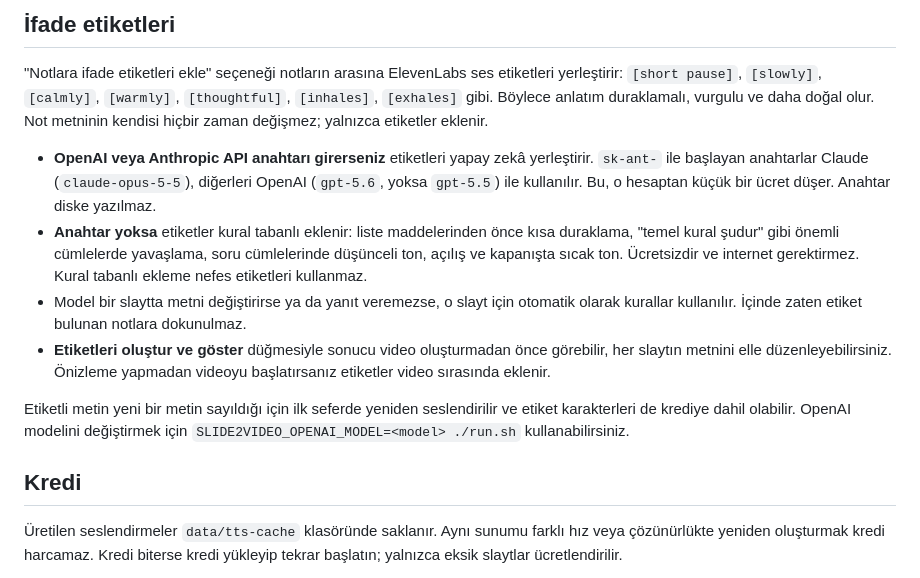
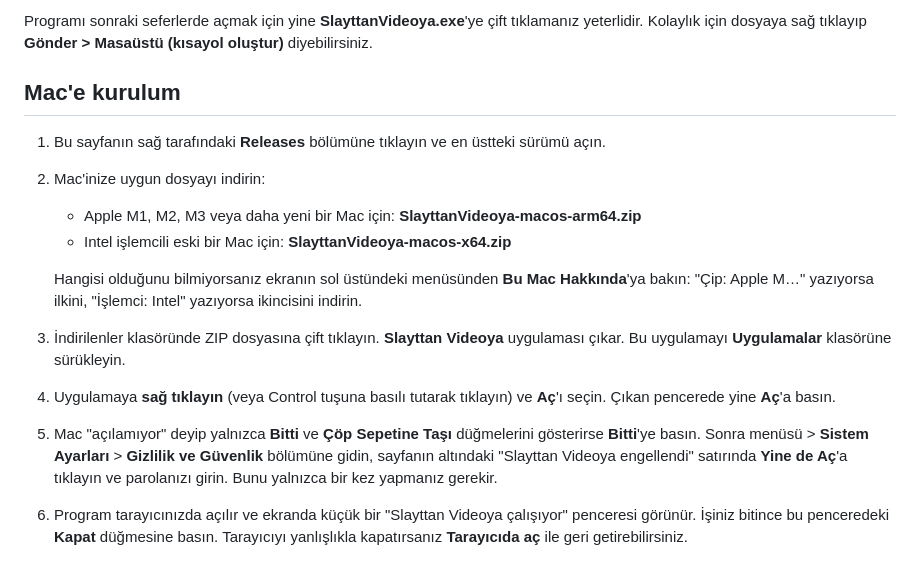
Before and after one commit to nesatalha/slide-to-video, a Markdown page: README.md, the part around one of its changes. Drawn GitHub-style.

```diff
--- a/README.md
+++ b/README.md
@@ -44,14 +32,16 @@ Gelişmiş bölümünde model (varsayılan `eleven_v4`) ve dil (varsayılan Tür
 
-## İfade etiketleri
-"Notlara ifade etiketleri ekle" seçeneği notların arasına ElevenLabs ses etiketleri yerleştirir: `[short pause]`, `[slowly]`, `[calmly]`, `[warmly]`, `[thoughtful]`, `[inhales]`, `[exhales]` gibi. Böylece anlatım duraklamalı, vurgulu ve daha doğal olur. Not metninin kendisi hiçbir zaman değişmez; yalnızca etiketler eklenir.
+Programı sonraki seferlerde açmak için yine **SlayttanVideoya.exe**'ye çift tıklamanız yeterlidir. Kolaylık için dosyaya sağ tıklayıp **Gönder > Masaüstü (kısayol oluştur)** diyebilirsiniz.
 
-- **OpenAI veya Anthropic API anahtarı girerseniz** etiketleri yapay zekâ yerleştirir. `sk-ant-` ile başlayan anahtarlar Claude (`claude-opus-5-5`), diğerleri OpenAI (`gpt-5.6`, yoksa `gpt-5.5`) ile kullanılır. Bu, o hesaptan küçük bir ücret düşer. Anahtar diske yazılmaz.
-- **Anahtar yoksa** etiketler kural tabanlı eklenir: liste maddelerinden önce kısa duraklama, "temel kural şudur" gibi önemli cümlelerde yavaşlama, soru cümlelerinde düşünceli ton, açılış ve kapanışta sıcak ton. Ücretsizdir ve internet gerektirmez. Kural tabanlı ekleme nefes etiketleri kullanmaz.
-- Model bir slaytta metni değiştirirse ya da yanıt veremezse, o slayt için otomatik olarak kurallar kullanılır. İçinde zaten etiket bulunan notlara dokunulmaz.
-- **Etiketleri oluştur ve göster** düğmesiyle sonucu video oluşturmadan önce görebilir, her slaytın metnini elle düzenleyebilirsiniz. Önizleme yapmadan videoyu başlatırsanız etiketler video sırasında eklenir.
+## Mac'e kurulum
 
-Etiketli metin yeni bir metin sayıldığı için ilk seferde yeniden seslendirilir ve etiket karakterleri de krediye dahil olabilir. OpenAI modelini değiştirmek için `SLIDE2VIDEO_OPENAI_MODEL=<model> ./run.sh` kullanabilirsiniz.
+1. Bu sayfanın sağ tarafındaki **Releases** bölümüne tıklayın ve en üstteki sürümü açın.
+2. Mac'inize uygun dosyayı indirin:
+   - Apple M1, M2, M3 veya daha yeni bir Mac için: **SlayttanVideoya-macos-arm64.zip**
+   - Intel işlemcili eski bir Mac için: **SlayttanVideoya-macos-x64.zip**
 
-## Kredi
-Üretilen seslendirmeler `data/tts-cache` klasöründe saklanır. Aynı sunumu farklı hız veya çözünürlükte yeniden oluşturmak kredi harcamaz. Kredi biterse kredi yükleyip tekrar başlatın; yalnızca eksik slaytlar ücretlendirilir.
+   Hangisi olduğunu bilmiyorsanız ekranın sol üstündeki  menüsünden **Bu Mac Hakkında**'ya bakın: "Çip: Apple M…" yazıyorsa ilkini, "İşlemci: Intel" yazıyorsa ikincisini indirin.
+3. İndirilenler klasöründe ZIP dosyasına çift tıklayın. **Slayttan Videoya** uygulaması çıkar. Bu uygulamayı **Uygulamalar** klasörüne sürükleyin.
+4. Uygulamaya **sağ tıklayın** (veya Control tuşuna basılı tutarak tıklayın) ve **Aç**'ı seçin. Çıkan pencerede yine **Aç**'a basın.
+5. Mac "açılamıyor" deyip yalnızca **Bitti** ve **Çöp Sepetine Taşı** düğmelerini gösterirse **Bitti**'ye basın. Sonra  menüsü > **Sistem Ayarları** > **Gizlilik ve Güvenlik** bölümüne gidin, sayfanın altındaki "Slayttan Videoya engellendi" satırında **Yine de Aç**'a tıklayın ve parolanızı girin. Bunu yalnızca bir kez yapmanız gerekir.
+6. Program tarayıcınızda açılır ve ekranda küçük bir "Slayttan Videoya çalışıyor" penceresi görünür. İşiniz bitince bu penceredeki **Kapat** düğmesine basın. Tarayıcıyı yanlışlıkla kapatırsanız **Tarayıcıda aç** ile geri getirebilirsiniz.
 
```
Also changed, not shown: other parts of README.md (+84 -40 lines), TEKNIK.md (added, +113 -0 lines).
